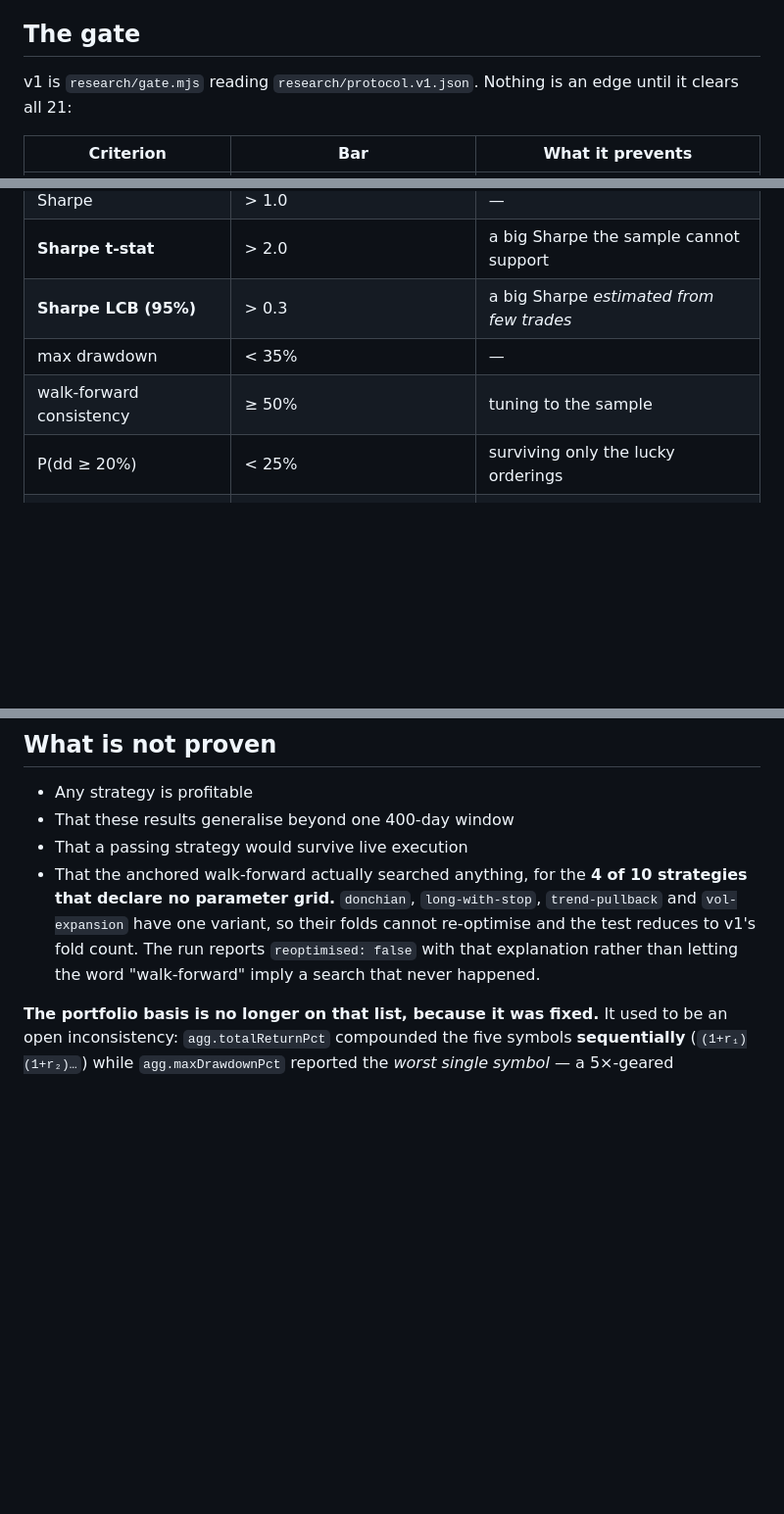
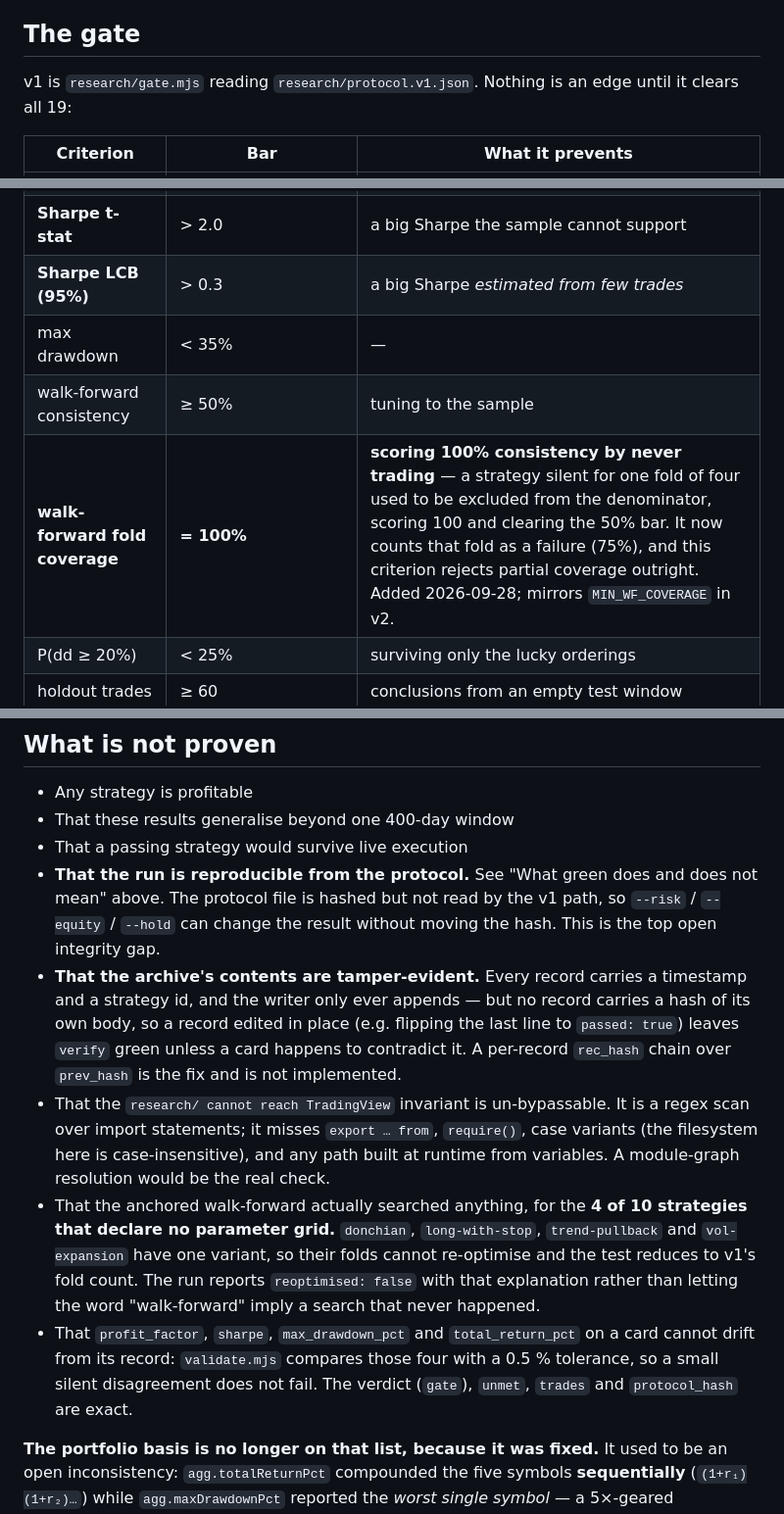
Before and after one commit to arshmicrosoft-boop/tradingview-agent-cli, a Markdown page: README.md, 3 parts joined by grey strips. Shown at 98% size. Rendered like a GitHub page; blank space fills up the shorter version.

```diff
--- a/README.md
+++ b/README.md
@@ -385,7 +406,7 @@ passes. Relaxing a bar to go green is the exact thing the hash exists to stop.
 ## The gate
 
 v1 is `research/gate.mjs` reading `research/protocol.v1.json`. Nothing is an
-edge until it clears all 21:
+edge until it clears all 19:
 
 | Criterion | Bar | What it prevents |
 |---|---|---|
@@ -399,6 +420,7 @@ edge until it clears all 21:
 | **Sharpe LCB (95%)** | > 0.3 | a big Sharpe *estimated from few trades* |
 | max drawdown | < 35% | — |
 | walk-forward consistency | ≥ 50% | tuning to the sample |
+| **walk-forward fold coverage** | **= 100%** | **scoring 100% consistency by never trading** — a strategy silent for one fold of four used to be excluded from the denominator, scoring 100 and clearing the 50% bar. It now counts that fold as a failure (75%), and this criterion rejects partial coverage outright. Added 2026-09-28; mirrors `MIN_WF_COVERAGE` in v2. |
 | P(dd ≥ 20%) | < 25% | surviving only the lucky orderings |
 | holdout trades | ≥ 60 | conclusions from an empty test window |
 | holdout Sharpe | > 0.5 | in-sample-only edge |
@@ -593,12 +615,30 @@ and it says in one line what v1 takes twenty criteria to establish.
 - Any strategy is profitable
 - That these results generalise beyond one 400-day window
 - That a passing strategy would survive live execution
+- **That the run is reproducible from the protocol.** See "What green does and
+  does not mean" above. The protocol file is hashed but not read by the v1
+  path, so `--risk` / `--equity` / `--hold` can change the result without moving
+  the hash. This is the top open integrity gap.
+- **That the archive's contents are tamper-evident.** Every record carries a
+  timestamp and a strategy id, and the writer only ever appends — but no record
+  carries a hash of its own body, so a record edited in place (e.g. flipping the
+  last line to `passed: true`) leaves `verify` green unless a card happens to
+  contradict it. A per-record `rec_hash` chain over `prev_hash` is the fix and
+  is not implemented.
+- That the `research/ cannot reach TradingView` invariant is un-bypassable. It is
+  a regex scan over import statements; it misses `export … from`, `require()`,
+  case variants (the filesystem here is case-insensitive), and any path built at
+  runtime from variables. A module-graph resolution would be the real check.
 - That the anchored walk-forward actually searched anything, for the **4 of 10
   strategies that declare no parameter grid.** `donchian`, `long-with-stop`,
   `trend-pullback` and `vol-expansion` have one variant, so their folds cannot
   re-optimise and the test reduces to v1's fold count. The run reports
   `reoptimised: false` with that explanation rather than letting the word
   "walk-forward" imply a search that never happened.
+- That `profit_factor`, `sharpe`, `max_drawdown_pct` and `total_return_pct` on a
+  card cannot drift from its record: `validate.mjs` compares those four with a
+  0.5 % tolerance, so a small silent disagreement does not fail. The verdict
+  (`gate`), `unmet`, `trades` and `protocol_hash` are exact.
 
 **The portfolio basis is no longer on that list, because it was fixed.** It used
 to be an open inconsistency: `agg.totalReturnPct` compounded the five symbols
```
Also changed, not shown: other parts of README.md (+53 -3 lines).
